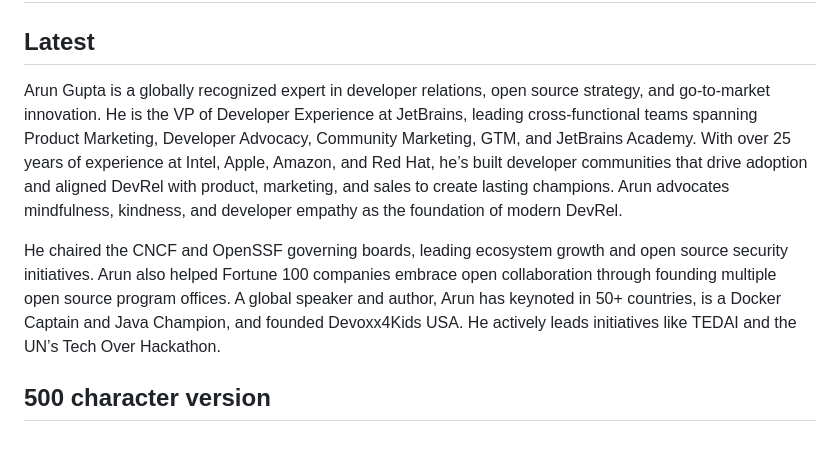
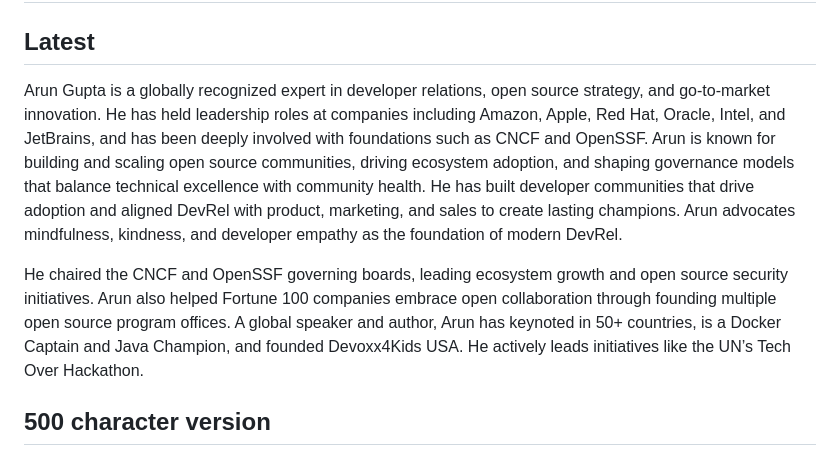
Before and after one commit to arun-gupta/arun-gupta.github.io, a Markdown page: index.md, the part around the change. Rendered like a GitHub page.

```diff
--- a/index.md
+++ b/index.md
@@ -2,9 +2,9 @@
 
 ## Latest
 
-Arun Gupta is a globally recognized expert in developer relations, open source strategy, and go-to-market innovation. He is the VP of Developer Experience at JetBrains, leading cross-functional teams spanning Product Marketing, Developer Advocacy, Community Marketing, GTM, and JetBrains Academy. With over 25 years of experience at Intel, Apple, Amazon, and Red Hat, he’s built developer communities that drive adoption and aligned DevRel with product, marketing, and sales to create lasting champions. Arun advocates mindfulness, kindness, and developer empathy as the foundation of modern DevRel.
+Arun Gupta is a globally recognized expert in developer relations, open source strategy, and go-to-market innovation. He has held leadership roles at companies including Amazon, Apple, Red Hat, Oracle, Intel, and JetBrains, and has been deeply involved with foundations such as CNCF and OpenSSF. Arun is known for building and scaling open source communities, driving ecosystem adoption, and shaping governance models that balance technical excellence with community health. He has built developer communities that drive adoption and aligned DevRel with product, marketing, and sales to create lasting champions. Arun advocates mindfulness, kindness, and developer empathy as the foundation of modern DevRel.
 
-He chaired the CNCF and OpenSSF governing boards, leading ecosystem growth and open source security initiatives. Arun also helped Fortune 100 companies embrace open collaboration through founding multiple open source program offices. A global speaker and author, Arun has keynoted in 50+ countries, is a Docker Captain and Java Champion, and founded Devoxx4Kids USA. He actively leads initiatives like TEDAI and the UN’s Tech Over Hackathon.
+He chaired the CNCF and OpenSSF governing boards, leading ecosystem growth and open source security initiatives. Arun also helped Fortune 100 companies embrace open collaboration through founding multiple open source program offices. A global speaker and author, Arun has keynoted in 50+ countries, is a Docker Captain and Java Champion, and founded Devoxx4Kids USA. He actively leads initiatives like the UN’s Tech Over Hackathon.
 
 
 ## 500 character version
```
